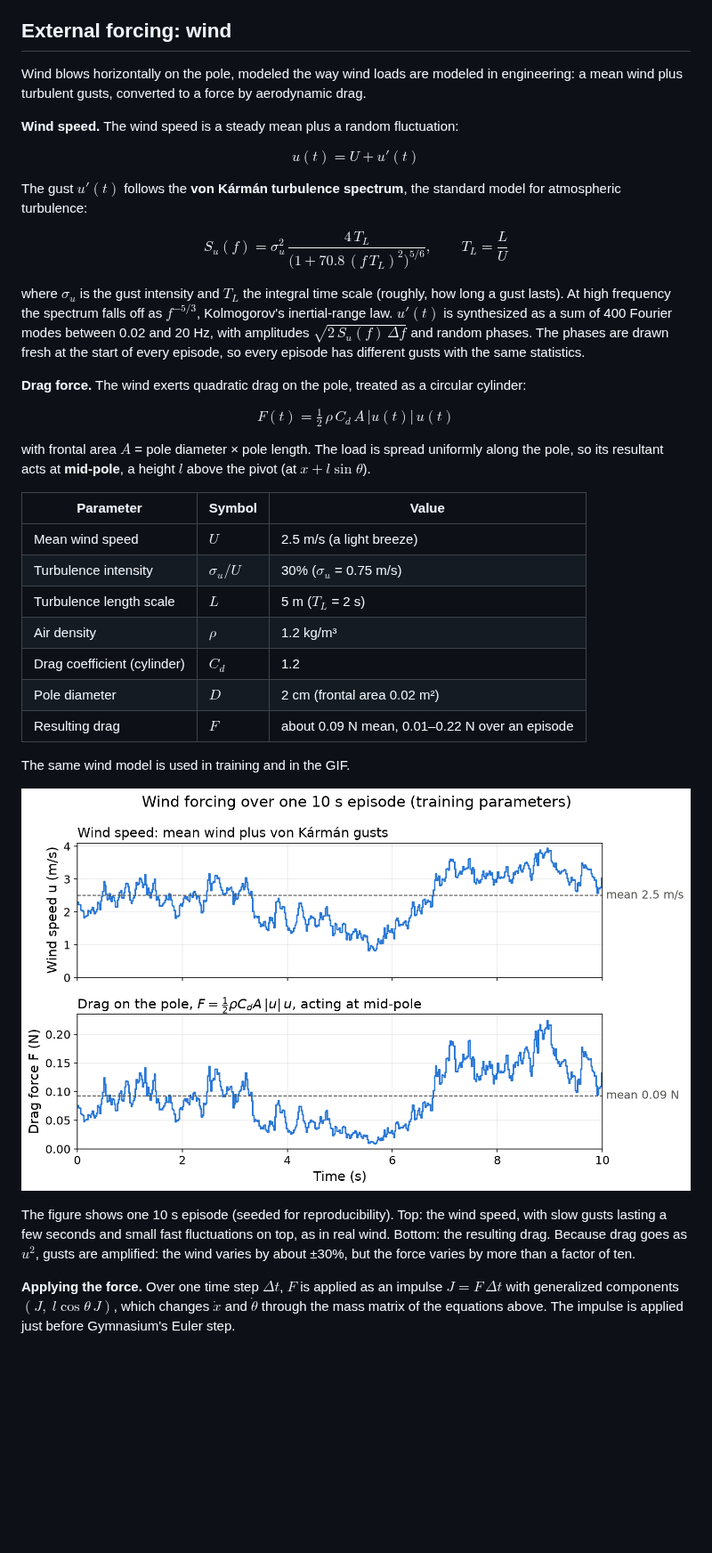
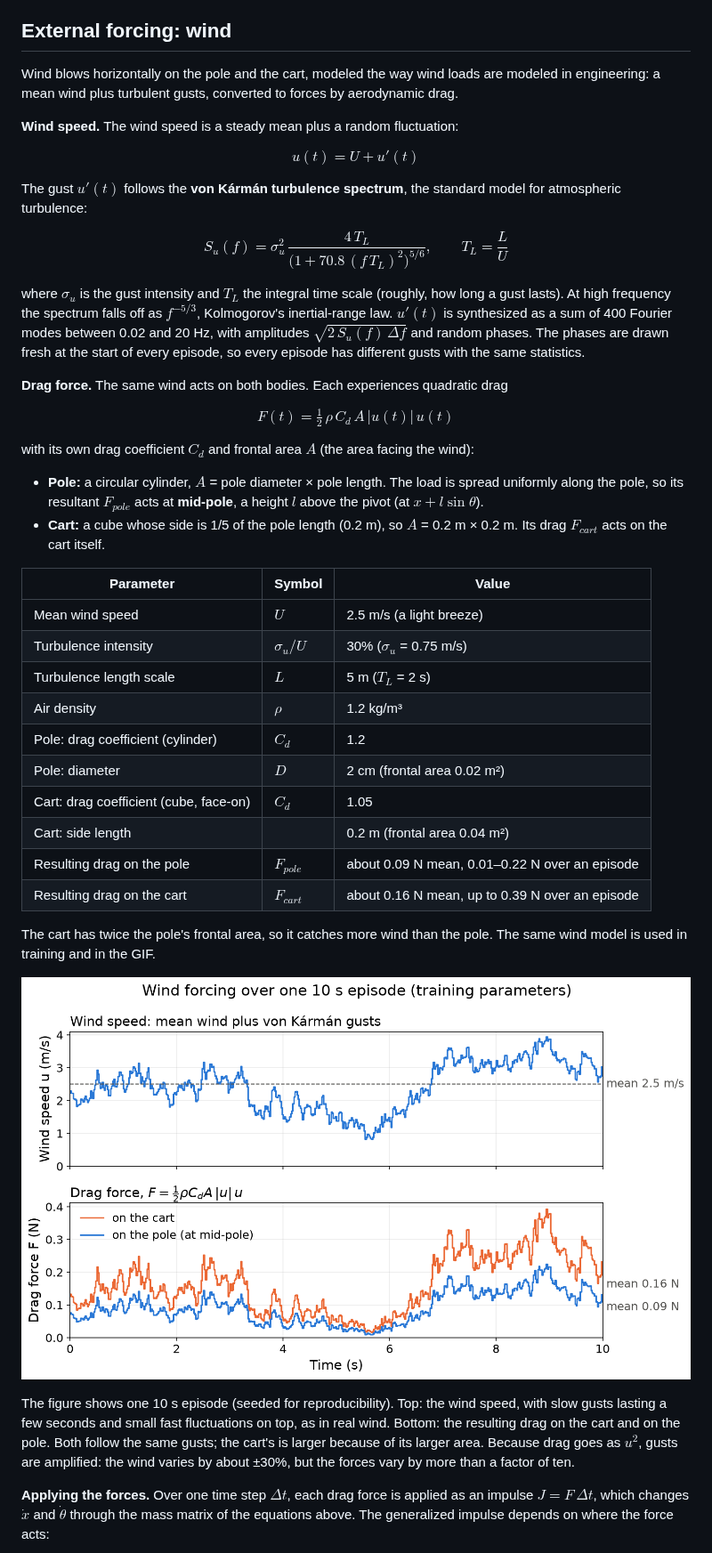
Before and after one commit to ozkansafak/ppo_cartpole, a Markdown page: README.md, the part around one of its changes. Shown at 89% size. Rendered like a GitHub page; pictures changed too: resources/external_forcing.png; blank space fills up the shorter version.

Commit message:
Wind on cart; pure perception delay as agent input; GIF legend; README physics updates

```diff
--- a/README.md
+++ b/README.md
@@ -84,7 +110,7 @@ These rules are part of the environment, so they apply every time the policy run
 
 ## External forcing: wind
 
-Wind blows horizontally on the pole, modeled the way wind loads are modeled in engineering: a mean wind plus turbulent gusts, converted to a force by aerodynamic drag.
+Wind blows horizontally on the pole and the cart, modeled the way wind loads are modeled in engineering: a mean wind plus turbulent gusts, converted to forces by aerodynamic drag.
 
 **Wind speed.** The wind speed is a steady mean plus a random fluctuation:
 
@@ -100,13 +126,16 @@ $$
 
 where $\sigma_u$ is the gust intensity and $T_L$ the integral time scale (roughly, how long a gust lasts). At high frequency the spectrum falls off as $f^{-5/3}$, Kolmogorov's inertial-range law. $u'(t)$ is synthesized as a sum of 400 Fourier modes between 0.02 and 20 Hz, with amplitudes $\sqrt{2\,S_u(f)\,\Delta f}$ and random phases. The phases are drawn fresh at the start of every episode, so every episode has different gusts with the same statistics.
 
-**Drag force.** The wind exerts quadratic drag on the pole, treated as a circular cylinder:
+**Drag force.** The same wind acts on both bodies. Each experiences quadratic drag
 
 $$
 F(t) = \tfrac{1}{2}\,\rho\,C_d\,A\,|u(t)|\,u(t)
 $$
 
-with frontal area $A$ = pole diameter × pole length. The load is spread uniformly along the pole, so its resultant acts at **mid-pole**, a height $l$ above the pivot (at $x + l\sin\theta$).
+with its own drag coefficient $C_d$ and frontal area $A$ (the area facing the wind):
+
+- **Pole:** a circular cylinder, $A$ = pole diameter × pole length. The load is spread uniformly along the pole, so its resultant $F_{pole}$ acts at **mid-pole**, a height $l$ above the pivot (at $x + l\sin\theta$).
+- **Cart:** a cube whose side is 1/5 of the pole length (0.2 m), so $A$ = 0.2 m × 0.2 m. Its drag $F_{cart}$ acts on the cart itself.
 
 | Parameter | Symbol | Value |
 |---|---|---|
@@ -114,9 +143,12 @@ with frontal area $A$ = pole diameter × pole length. The load is spread uniform
 | Turbulence intensity | $\sigma_u / U$ | 30% ($\sigma_u$ = 0.75 m/s) |
 | Turbulence length scale | $L$ | 5 m ($T_L$ = 2 s) |
 | Air density | $\rho$ | 1.2 kg/m³ |
-| Drag coefficient (cylinder) | $C_d$ | 1.2 |
-| Pole diameter | $D$ | 2 cm (frontal area 0.02 m²) |
-| Resulting drag | $F$ | about 0.09 N mean, 0.01–0.22 N over an episode |
+| Pole: drag coefficient (cylinder) | $C_d$ | 1.2 |
+| Pole: diameter | $D$ | 2 cm (frontal area 0.02 m²) |
+| Cart: drag coefficient (cube, face-on) | $C_d$ | 1.05 |
+| Cart: side length | | 0.2 m (frontal area 0.04 m²) |
+| Resulting drag on the pole | $F_{pole}$ | about 0.09 N mean, 0.01–0.22 N over an episode |
+| Resulting drag on the cart | $F_{cart}$ | about 0.16 N mean, up to 0.39 N over an episode |
 
-The same wind model is used in training and in the GIF.
+The cart has twice the pole's frontal area, so it catches more wind than the pole. The same wind model is used in training and in the GIF.
 
@@ -124,5 +156,5 @@ The same wind model is used in training and in the GIF.
 
-The figure shows one 10 s episode (seeded for reproducibility). Top: the wind speed, with slow gusts lasting a few seconds and small fast fluctuations on top, as in real wind. Bottom: the resulting drag. Because drag goes as $u^2$, gusts are amplified: the wind varies by about ±30%, but the force varies by more than a factor of ten.
+The figure shows one 10 s episode (seeded for reproducibility). Top: the wind speed, with slow gusts lasting a few seconds and small fast fluctuations on top, as in real wind. Bottom: the resulting drag on the cart and on the pole. Both follow the same gusts; the cart's is larger because of its larger area. Because drag goes as $u^2$, gusts are amplified: the wind varies by about ±30%, but the forces vary by more than a factor of ten.
 
-**Applying the force.** Over one time step $\Delta t$, $F$ is applied as an impulse $J = F\,\Delta t$ with generalized components $(J,\; l \cos\theta\,J)$, which changes $\dot{x}$ and $\dot{\theta}$ through the mass matrix of the equations above. The impulse is applied just before Gymnasium's Euler step.
+**Applying the forces.** Over one time step $\Delta t$, each drag force is applied as an impulse $J = F\,\Delta t$, which changes $\dot{x}$ and $\dot{\theta}$ through the mass matrix of the equations above. The generalized impulse depends on where the force acts:
 
```
Also changed, not shown: other parts of README.md (+62 -30 lines), resources/angle_delay_comparison.png, resources/forcing_vs_angle.png, resources/policy_inspection.png, resources/ppo_diagnostics.png, 2 other files.
